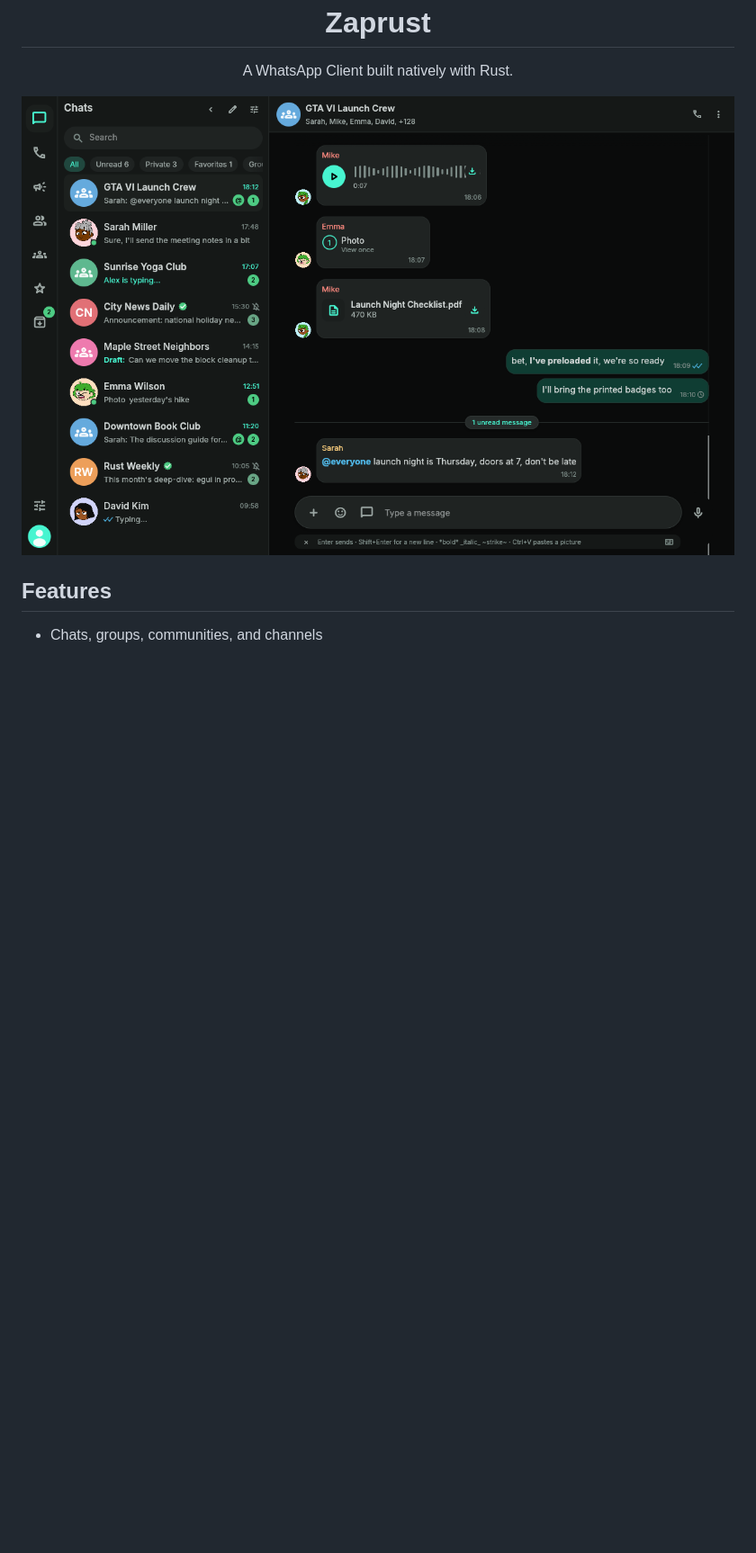
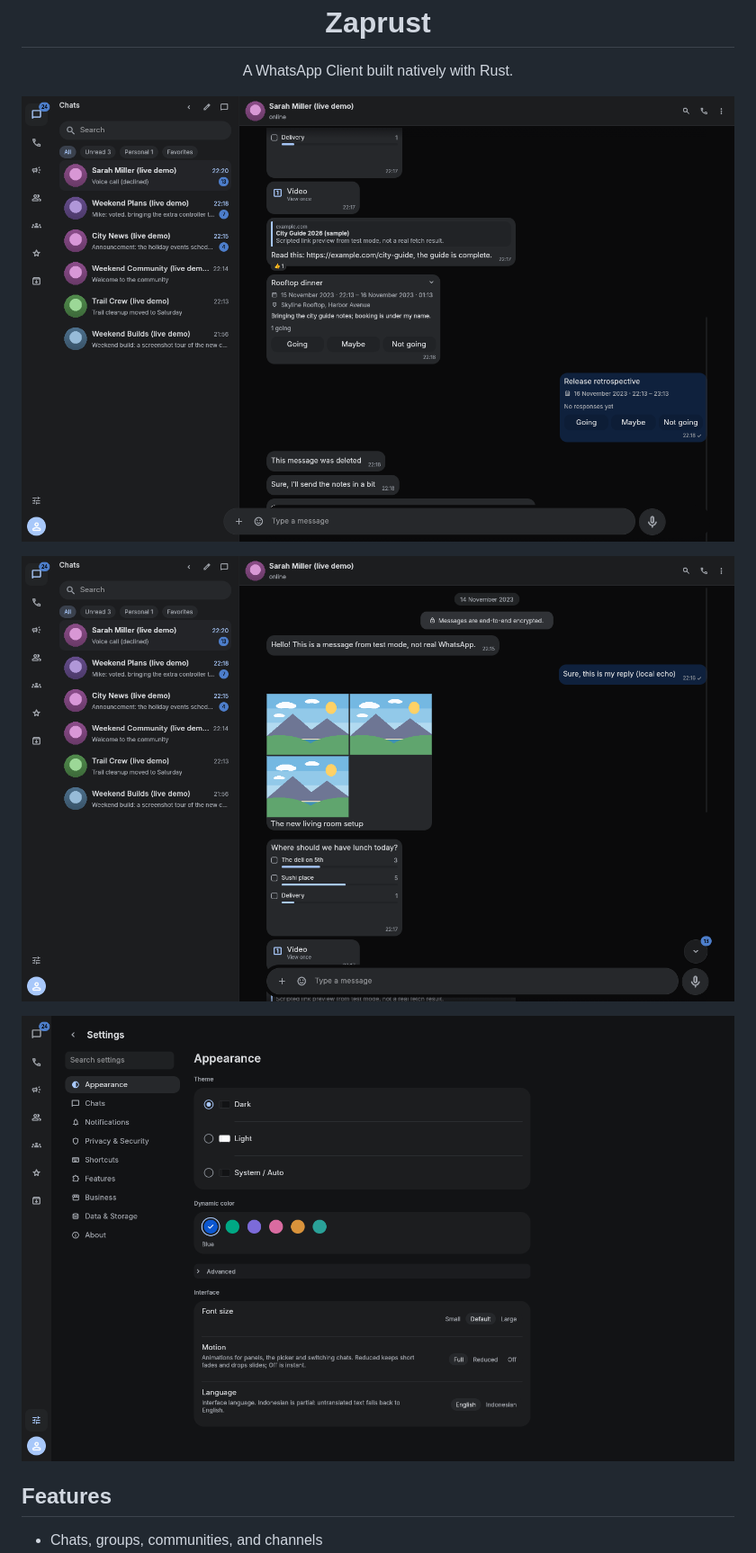
Before and after one commit to fanyzp/zaprust, a Markdown page: README.md, the part around one of its changes. Shown at 90% size. Drawn GitHub-style; pictures changed too: docs/assets/zaprust-appearance.png (added), docs/assets/zaprust-chats.png, docs/assets/zaprust-conversation.png (added); blank space fills up the shorter version.

Commit message:
docs: refresh README with v1.0.0 screenshots and current install

```diff
--- a/README.md
+++ b/README.md
@@ -3,6 +3,10 @@
 <p align="center">A WhatsApp Client built natively with Rust.</p>
 
 ![Chats](docs/assets/zaprust-chats.png)
+
+![Conversation](docs/assets/zaprust-conversation.png)
+
+![Appearance](docs/assets/zaprust-appearance.png)
 
 ## Features
 
```
Also changed, not shown: other parts of README.md (+1 -7 lines).
